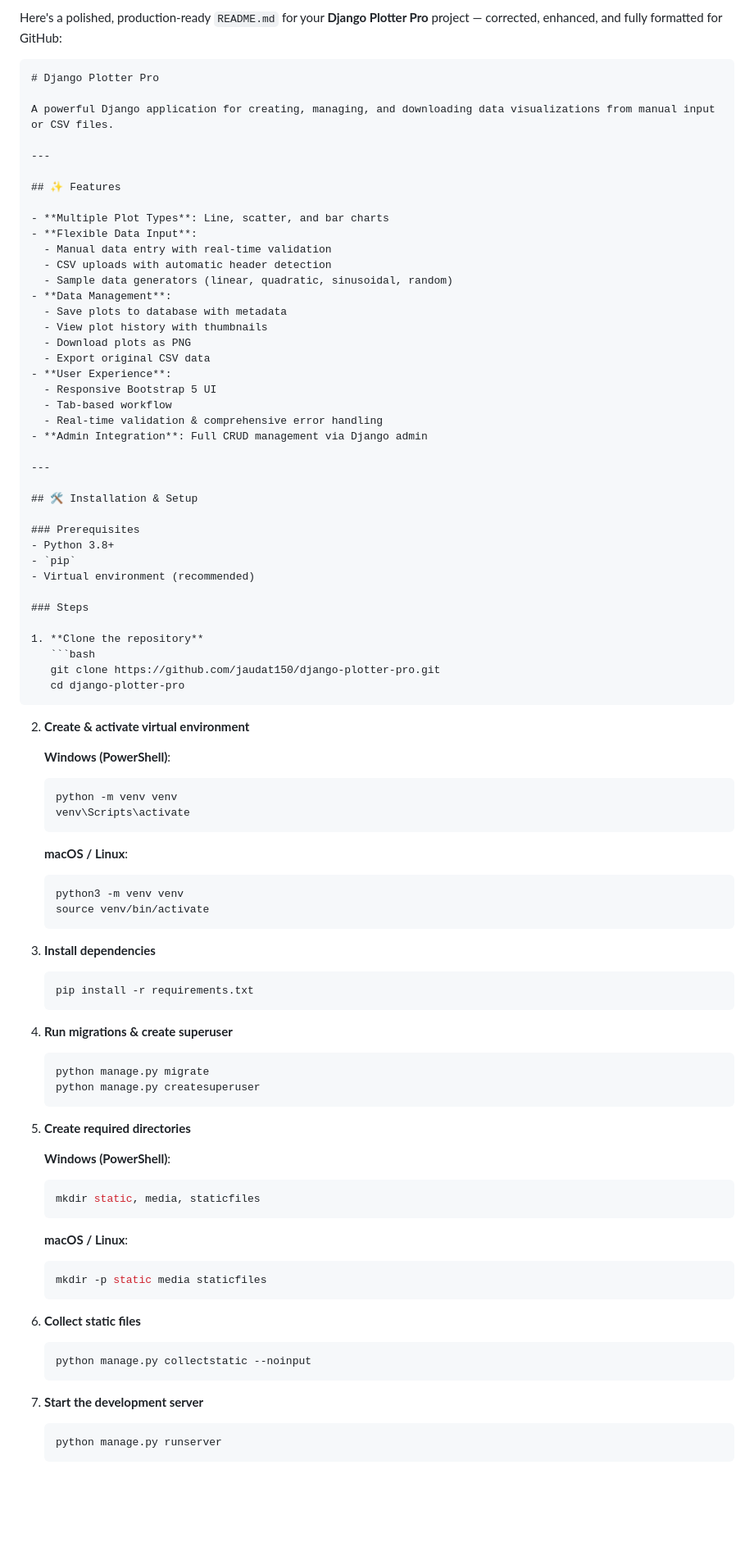
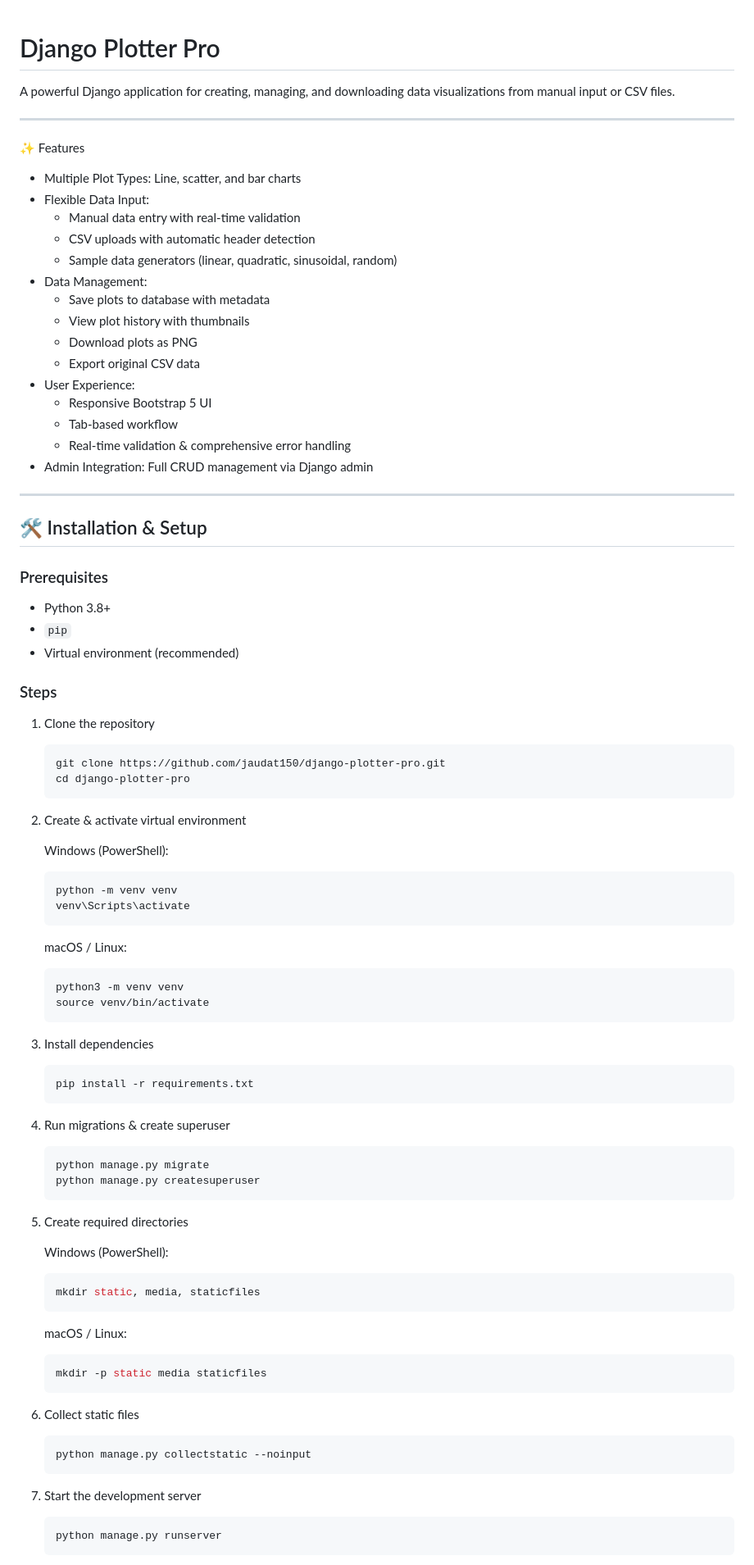
Before and after one commit to jaudat150/Django-Plotter-Pro, a Markdown page: README.md, the part around the change printed below. Shown: that part at 82% size. Drawn GitHub-style; blank space fills up the shorter version.

````diff
--- a/README.md
+++ b/README.md
@@ -1,29 +1,26 @@
-Here's a polished, production-ready `README.md` for your **Django Plotter Pro** project — corrected, enhanced, and fully formatted for GitHub:
-
-```markdown
 # Django Plotter Pro
 
 A powerful Django application for creating, managing, and downloading data visualizations from manual input or CSV files.
 
 ---
 
-## ✨ Features
+ ✨ Features
 
-- **Multiple Plot Types**: Line, scatter, and bar charts
-- **Flexible Data Input**:
+- Multiple Plot Types: Line, scatter, and bar charts
+- Flexible Data Input:
   - Manual data entry with real-time validation
   - CSV uploads with automatic header detection
   - Sample data generators (linear, quadratic, sinusoidal, random)
-- **Data Management**:
+- Data Management:
   - Save plots to database with metadata
   - View plot history with thumbnails
   - Download plots as PNG
   - Export original CSV data
-- **User Experience**:
+- User Experience:
   - Responsive Bootstrap 5 UI
   - Tab-based workflow
   - Real-time validation & comprehensive error handling
-- **Admin Integration**: Full CRUD management via Django admin
+- Admin Integration: Full CRUD management via Django admin
 
 ---
 
@@ -36,55 +33,55 @@ A powerful Django application for creating, managing, and downloading data visua
 
 ### Steps
 
-1. **Clone the repository**
+1. Clone the repository
    ```bash
    git clone https://github.com/jaudat150/django-plotter-pro.git
    cd django-plotter-pro
    ```
 
-2. **Create & activate virtual environment**
+2. Create & activate virtual environment
 
-   **Windows (PowerShell)**:
+   Windows (PowerShell):
    ```powershell
    python -m venv venv
    venv\Scripts\activate
    ```
 
-   **macOS / Linux**:
+   macOS / Linux:
    ```bash
    python3 -m venv venv
    source venv/bin/activate
    ```
 
-3. **Install dependencies**
+3. Install dependencies
    ```bash
    pip install -r requirements.txt
    ```
 
-4. **Run migrations & create superuser**
+4. Run migrations & create superuser
    ```bash
    python manage.py migrate
    python manage.py createsuperuser
    ```
 
-5. **Create required directories**
+5. Create required directories
 
-   **Windows (PowerShell)**:
+   Windows (PowerShell):
    ```powershell
    mkdir static, media, staticfiles
    ```
 
-   **macOS / Linux**:
+   macOS / Linux:
    ```bash
    mkdir -p static media staticfiles
    ```
 
-6. **Collect static files**
+6. Collect static files
    ```bash
    python manage.py collectstatic --noinput
    ```
 
-7. **Start the development server**
+7. Start the development server
    ```bash
    python manage.py runserver
    ```
````
Also changed, not shown: other parts of README.md (+13 -13 lines).
